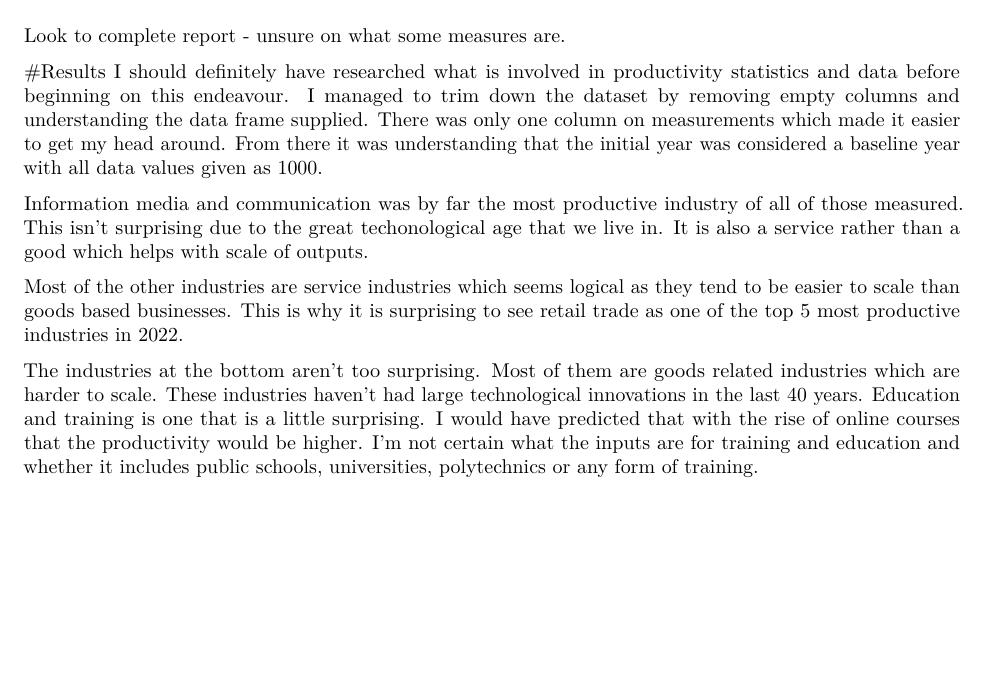
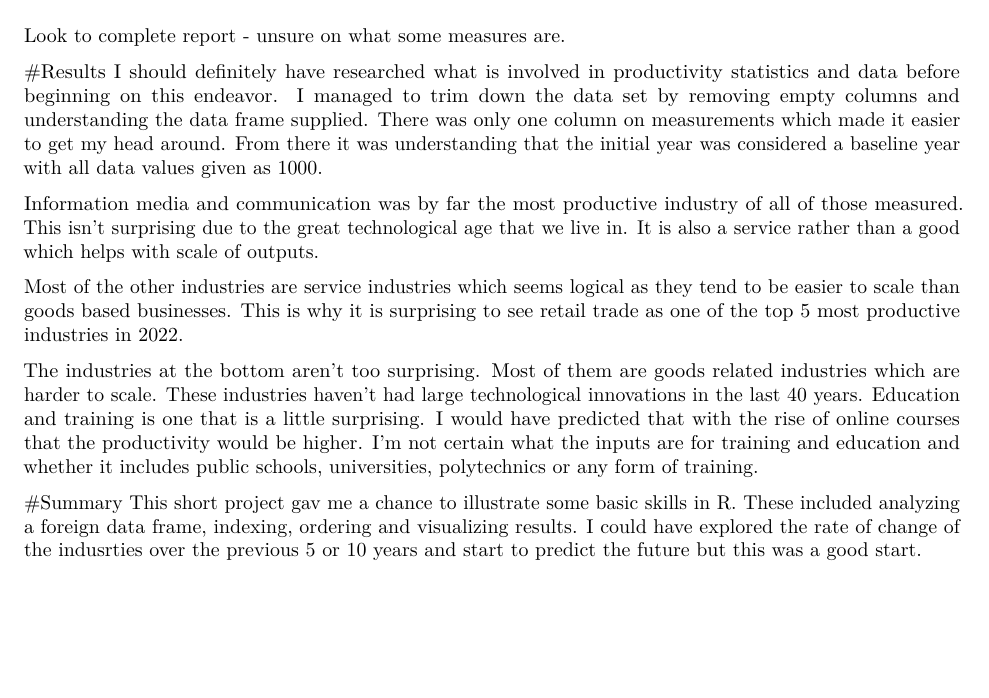
Before and after one commit to StanleyGM93/population-stats-in-r, an R Markdown document (Productivity statistics report.Rmd): part of page 5 of 5, cut so that both start at the same text, the shorter picture padded with empty space. Rendered offline with R 4.5, knitr and Pandoc, then LaTeX, with nearby package versions.

Commit message:
Added a summary

```diff
--- a/Productivity statistics report.Rmd
+++ b/Productivity statistics report.Rmd
@@ -90,10 +90,13 @@ ggplot(data = bottom_5_industries, aes(x = Data_value, y = Industry)) +
 Look to complete report - unsure on what some measures are.
 
 #Results
-I should definitely have researched what is involved in productivity statistics and data before beginning on this endeavour. I managed to trim down the dataset by removing empty columns and understanding the data frame supplied. There was only one column on measurements which made it easier to get my head around. From there it was understanding that the initial year was considered a baseline year with all data values given as 1000.
+I should definitely have researched what is involved in productivity statistics and data before beginning on this endeavor. I managed to trim down the data set by removing empty columns and understanding the data frame supplied. There was only one column on measurements which made it easier to get my head around. From there it was understanding that the initial year was considered a baseline year with all data values given as 1000.
 
-Information media and communication was by far the most productive industry of all of those measured. This isn't surprising due to the great techonological age that we live in. It is also a service rather than a good which helps with scale of outputs.
+Information media and communication was by far the most productive industry of all of those measured. This isn't surprising due to the great technological age that we live in. It is also a service rather than a good which helps with scale of outputs.
 
 Most of the other industries are service industries which seems logical as they tend to be easier to scale than goods based businesses. This is why it is surprising to see retail trade as one of the top 5 most productive industries in 2022.
 
 The industries at the bottom aren't too surprising. Most of them are goods related industries which are harder to scale. These industries haven't had large technological innovations in the last 40 years. Education and training is one that is a little surprising. I would have predicted that with the rise of online courses that the productivity would be higher. I'm not certain what the inputs are for training and education and whether it includes public schools, universities, polytechnics or any form of training.
+
+#Summary
+This short project gav me a chance to illustrate some basic skills in R. These included analyzing a foreign data frame, indexing, ordering and visualizing results. I could have explored the rate of change of the indusrties over the previous 5 or 10 years and start to predict the future but this was a good start.
```
